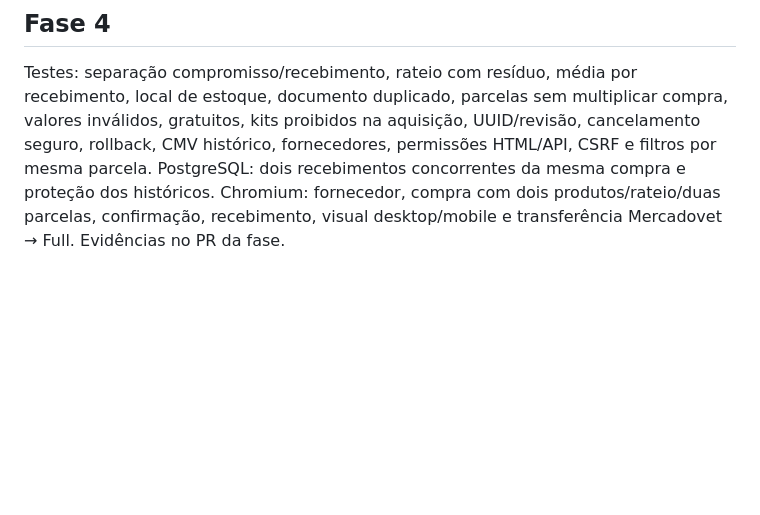
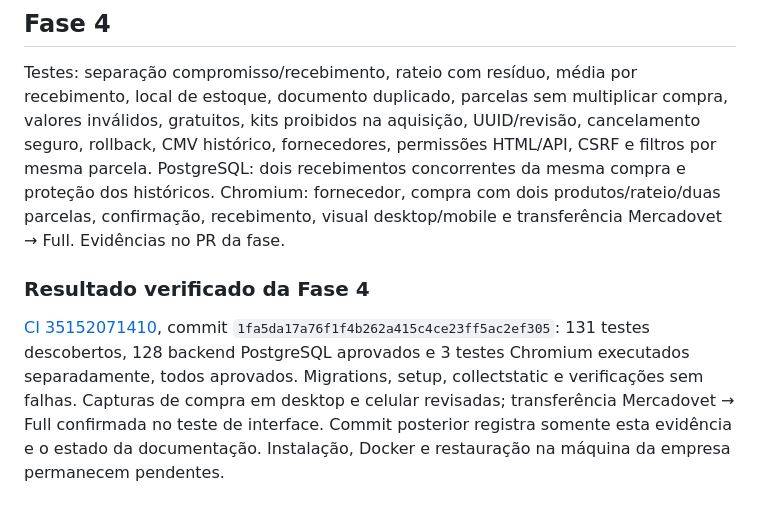
Before and after one commit to andreiruck-max/mvet, a Markdown page: docs/TESTING.md, the part around the change. Rendered like a GitHub page; blank space fills up the shorter version.

```diff
--- a/docs/TESTING.md
+++ b/docs/TESTING.md
@@ -61,3 +61,6 @@ Adaptações solicitadas: testes adicionais de estoque padrão e troca para Full
 ## Fase 4
 Testes: separação compromisso/recebimento, rateio com resíduo, média por recebimento, local de estoque, documento duplicado, parcelas sem multiplicar compra, valores inválidos, gratuitos, kits proibidos na aquisição, UUID/revisão, cancelamento seguro, rollback, CMV histórico, fornecedores, permissões HTML/API, CSRF e filtros por mesma parcela.
 PostgreSQL: dois recebimentos concorrentes da mesma compra e proteção dos históricos. Chromium: fornecedor, compra com dois produtos/rateio/duas parcelas, confirmação, recebimento, visual desktop/mobile e transferência Mercadovet → Full. Evidências no PR da fase.
+
+### Resultado verificado da Fase 4
+[CI 35152071410](https://github.com/andreiruck-max/mvet/actions/runs/35152071410), commit `1fa5da17a76f1f4b262a415c4ce23ff5ac2ef305`: 131 testes descobertos, 128 backend PostgreSQL aprovados e 3 testes Chromium executados separadamente, todos aprovados. Migrations, setup, collectstatic e verificações sem falhas. Capturas de compra em desktop e celular revisadas; transferência Mercadovet → Full confirmada no teste de interface. Commit posterior registra somente esta evidência e o estado da documentação. Instalação, Docker e restauração na máquina da empresa permanecem pendentes.
```
Also changed, not shown: README.md (+2 -2 lines), docs/BACKLOG.md (+2 -2 lines).
